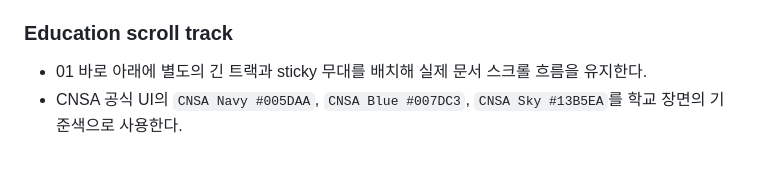
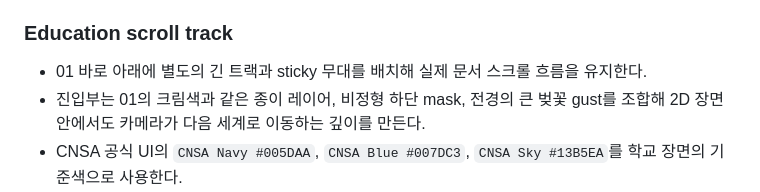
Before and after one commit to WhiteKiwi/WhiteKiwi.github.io, a Markdown page: IMPLEMENTATION.md, the part around the change. Drawn GitHub-style; blank space fills up the shorter version.

```diff
--- a/IMPLEMENTATION.md
+++ b/IMPLEMENTATION.md
@@ -62,6 +62,7 @@ pnpm build
 ### Education scroll track
 
 - 01 바로 아래에 별도의 긴 트랙과 sticky 무대를 배치해 실제 문서 스크롤 흐름을 유지한다.
+- 진입부는 01의 크림색과 같은 종이 레이어, 비정형 하단 mask, 전경의 큰 벚꽃 gust를 조합해 2D 장면 안에서도 카메라가 다음 세계로 이동하는 깊이를 만든다.
 - CNSA 공식 UI의 `CNSA Navy #005DAA`, `CNSA Blue #007DC3`, `CNSA Sky #13B5EA`를 학교 장면의 기준색으로 사용한다.
 - 교정은 코드로 만든 2D 건물, 운동장 경계, 캠퍼스 길과 벚나무 실루엣으로 구성해 외부 이미지 로딩에 의존하지 않는다.
 - 학교 입학·IT 과정·5개 프로젝트·대학 진학 문구는 진행률 구간별로 등장, 정착, 퇴장한다.
```
Also changed, not shown: CONTEXT.md (+1 -0 lines), SPEC.md (+1 -0 lines).
